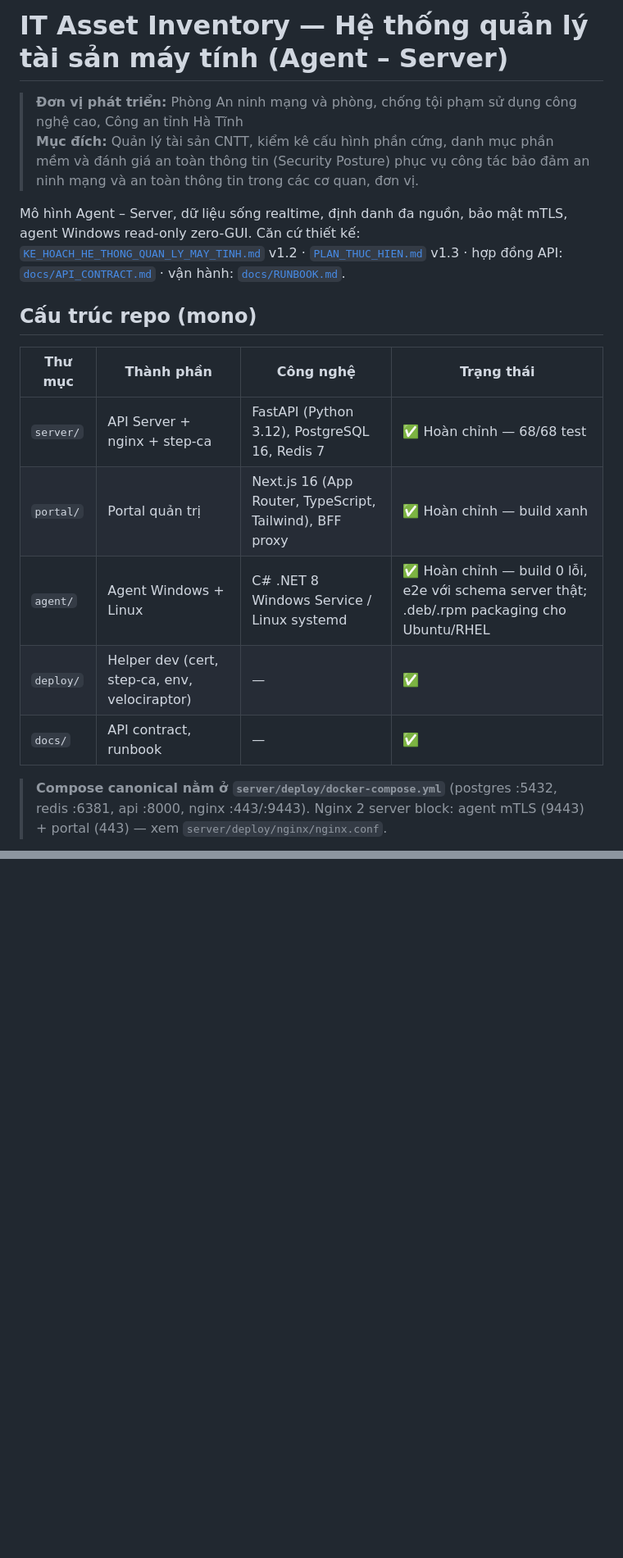
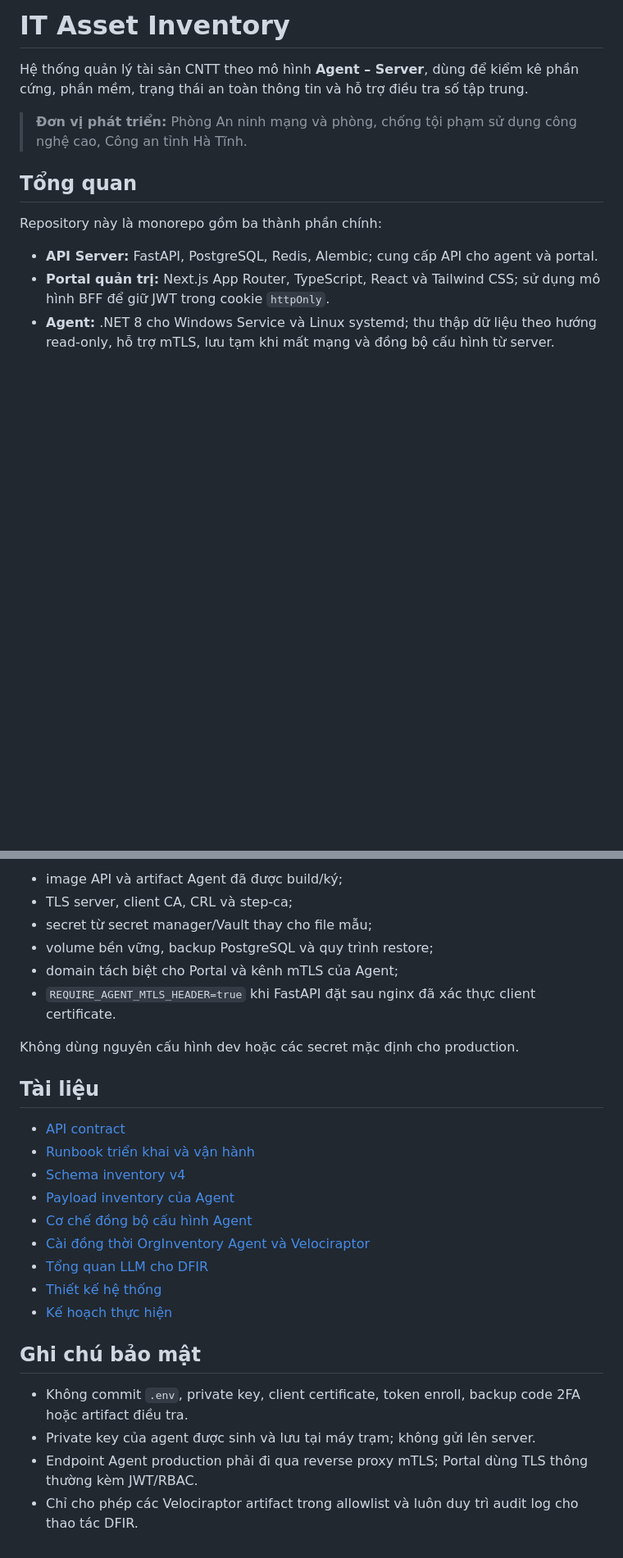
Before and after one commit to lephuhung/it-asset-inventory, a Markdown page: README.md, 2 parts joined by grey strips. Shown at 82% size. GitHub-like rendering; blank space fills up the shorter version.

```diff
--- a/README.md
+++ b/README.md
@@ -1,20 +1,14 @@
-# IT Asset Inventory — Hệ thống quản lý tài sản máy tính (Agent – Server)
+# IT Asset Inventory
 
-> **Đơn vị phát triển:** Phòng An ninh mạng và phòng, chống tội phạm sử dụng công nghệ cao, Công an tỉnh Hà Tĩnh
-> **Mục đích:** Quản lý tài sản CNTT, kiểm kê cấu hình phần cứng, danh mục phần mềm và đánh giá an toàn thông tin (Security Posture) phục vụ công tác bảo đảm an ninh mạng và an toàn thông tin trong các cơ quan, đơn vị.
+Hệ thống quản lý tài sản CNTT theo mô hình **Agent – Server**, dùng để kiểm kê phần cứng, phần mềm, trạng thái an toàn thông tin và hỗ trợ điều tra số tập trung.
 
-Mô hình Agent – Server, dữ liệu sống realtime, định danh đa nguồn, bảo mật mTLS, agent Windows read-only zero-GUI.
-Căn cứ thiết kế: [`KE_HOACH_HE_THONG_QUAN_LY_MAY_TINH.md`](KE_HOACH_HE_THONG_QUAN_LY_MAY_TINH.md) v1.2 · [`PLAN_THUC_HIEN.md`](PLAN_THUC_HIEN.md) v1.3 · hợp đồng API: [`docs/API_CONTRACT.md`](docs/API_CONTRACT.md) · vận hành: [`docs/RUNBOOK.md`](docs/RUNBOOK.md).
+> **Đơn vị phát triển:** Phòng An ninh mạng và phòng, chống tội phạm sử dụng công nghệ cao, Công an tỉnh Hà Tĩnh.
 
-## Cấu trúc repo (mono)
+## Tổng quan
 
-| Thư mục | Thành phần | Công nghệ | Trạng thái |
-|---|---|---|---|
-| `server/` | API Server + nginx + step-ca | FastAPI (Python 3.12), PostgreSQL 16, Redis 7 | ✅ Hoàn chỉnh — 68/68 test |
-| `portal/` | Portal quản trị | Next.js 16 (App Router, TypeScript, Tailwind), BFF proxy | ✅ Hoàn chỉnh — build xanh |
-| `agent/` | Agent Windows + Linux | C# .NET 8 Windows Service / Linux systemd | ✅ Hoàn chỉnh — build 0 lỗi, e2e với schema server thật; .deb/.rpm packaging cho Ubuntu/RHEL |
-| `deploy/` | Helper dev (cert, step-ca, env, velociraptor) | — | ✅ |
-| `docs/` | API contract, runbook | — | ✅ |
+Repository này là monorepo gồm ba thành phần chính:
 
-> **Compose canonical nằm ở `server/deploy/docker-compose.yml`** (postgres :5432, redis :6381, api :8000, nginx :443/:9443). Nginx 2 server block: agent mTLS (9443) + portal (443) — xem `server/deploy/nginx/nginx.conf`.
+- **API Server:** FastAPI, PostgreSQL, Redis, Alembic; cung cấp API cho agent và portal.
+- **Portal quản trị:** Next.js App Router, TypeScript, React và Tailwind CSS; sử dụng mô hình BFF để giữ JWT trong cookie `httpOnly`.
+- **Agent:** .NET 8 cho Windows Service và Linux systemd; thu thập dữ liệu theo hướng read-only, hỗ trợ mTLS, lưu tạm khi mất mạng và đồng bộ cấu hình từ server.
 
@@ -89,0 +177,27 @@ cd agent && dotnet build -c Release       # 0 lỗi trên Linux; e2e: python3 to
+- image API và artifact Agent đã được build/ký;
+- TLS server, client CA, CRL và step-ca;
+- secret từ secret manager/Vault thay cho file mẫu;
+- volume bền vững, backup PostgreSQL và quy trình restore;
+- domain tách biệt cho Portal và kênh mTLS của Agent;
+- `REQUIRE_AGENT_MTLS_HEADER=true` khi FastAPI đặt sau nginx đã xác thực client certificate.
+
+Không dùng nguyên cấu hình dev hoặc các secret mặc định cho production.
+
+## Tài liệu
+
+- [API contract](docs/API_CONTRACT.md)
+- [Runbook triển khai và vận hành](docs/RUNBOOK.md)
+- [Schema inventory v4](docs/INVENTORY_V4_SCHEMA.md)
+- [Payload inventory của Agent](docs/AGENT_INVENTORY_PAYLOAD_SPEC.md)
+- [Cơ chế đồng bộ cấu hình Agent](docs/AGENT_CONFIG_SYNC.md)
+- [Cài đồng thời OrgInventory Agent và Velociraptor](docs/INSTALL_BOTH_AGENTS.md)
+- [Tổng quan LLM cho DFIR](docs/llm-dfir/00_TONG_QUAN.md)
+- [Thiết kế hệ thống](KE_HOACH_HE_THONG_QUAN_LY_MAY_TINH.md)
+- [Kế hoạch thực hiện](PLAN_THUC_HIEN.md)
+
+## Ghi chú bảo mật
+
+- Không commit `.env`, private key, client certificate, token enroll, backup code 2FA hoặc artifact điều tra.
+- Private key của agent được sinh và lưu tại máy trạm; không gửi lên server.
+- Endpoint Agent production phải đi qua reverse proxy mTLS; Portal dùng TLS thông thường kèm JWT/RBAC.
+- Chỉ cho phép các Velociraptor artifact trong allowlist và luôn duy trì audit log cho thao tác DFIR.
```
Also changed, not shown: other parts of README.md (+145 -52 lines).
